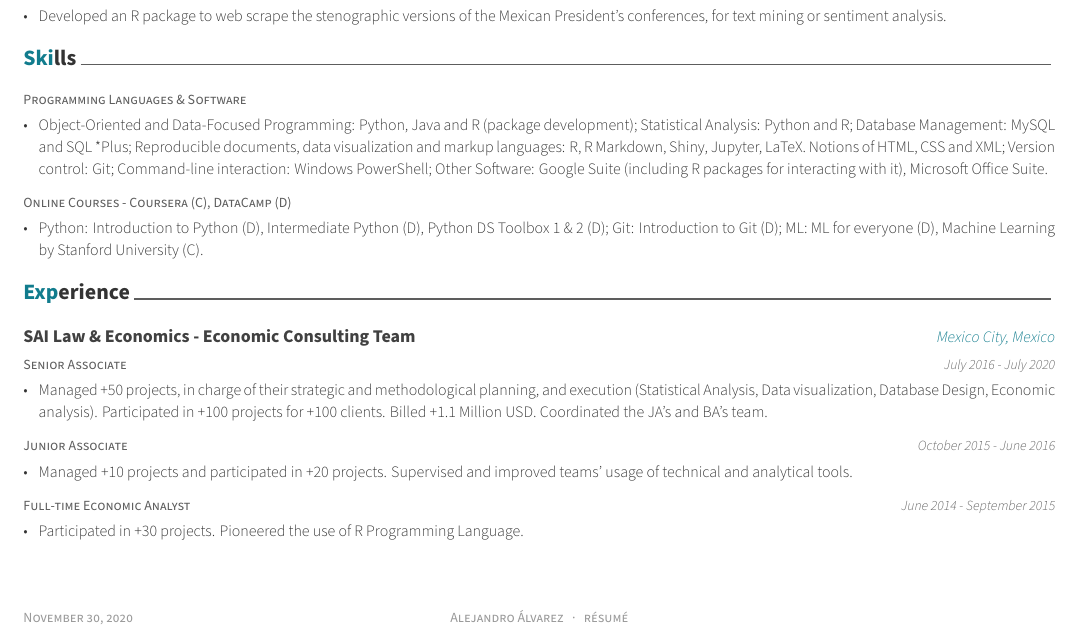
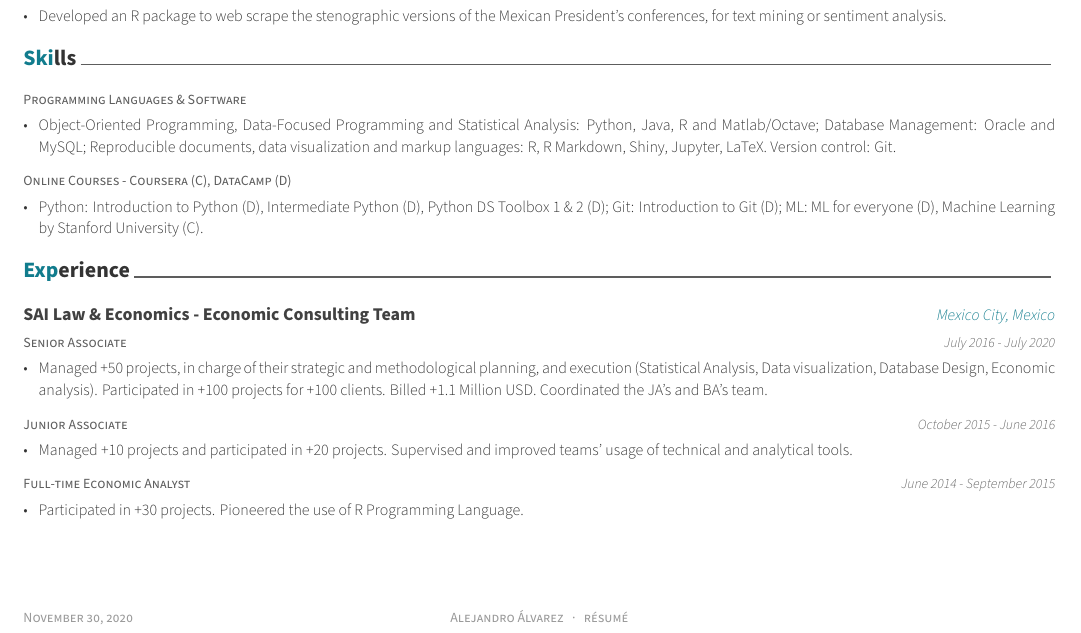
Before and after one commit to alejandroxag/CV, an R Markdown document (AXA_Resume.rmd): part of the page, cut so that both start at the same text. The pictures show the output file AXA_Resume.pdf that the author committed with the source.

Commit message:
updated coursework

```diff
--- a/AXA_Resume.rmd
+++ b/AXA_Resume.rmd
@@ -79,7 +79,7 @@ tribble(
 tribble(
   ~Skill, ~Space1, ~Space2, ~Space3, ~What,
 
-  "Programming Languages & Software", "", "", "", "Object-Oriented and Data-Focused Programming: Python, Java and R (package development); Statistical Analysis: Python and R; Database Management: MySQL and SQL *Plus; Reproducible documents, data visualization and markup languages: R, R Markdown, Shiny, Jupyter, LaTeX. Notions of HTML, CSS and XML; Version control: Git; Command-line interaction: Windows PowerShell; Other Software: Google Suite (including R packages for interacting with it), Microsoft Office Suite.",
+  "Programming Languages & Software", "", "", "", "Object-Oriented Programming, Data-Focused Programming and Statistical Analysis: Python, Java, R and Matlab/Octave; Database Management: Oracle and MySQL; Reproducible documents, data visualization and markup languages: R, R Markdown, Shiny, Jupyter, LaTeX. Version control: Git.",
 
   "Online Courses - Coursera (C), DataCamp (D)", "", "", "", "Python: Introduction to Python (D), Intermediate Python (D), Python DS Toolbox 1 & 2 (D); Git: Introduction to Git (D); ML: ML for everyone (D), Machine Learning by Stanford University (C).",
 
```
Also changed, not shown: AXA_Resume.pdf.
